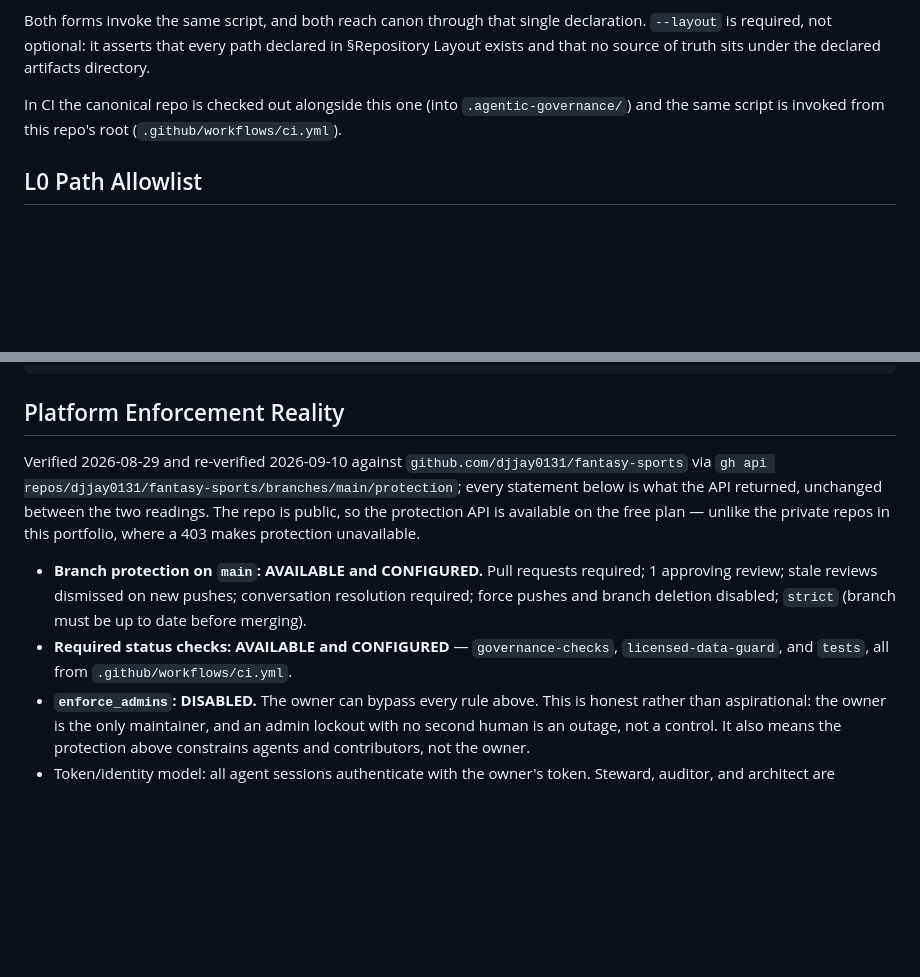
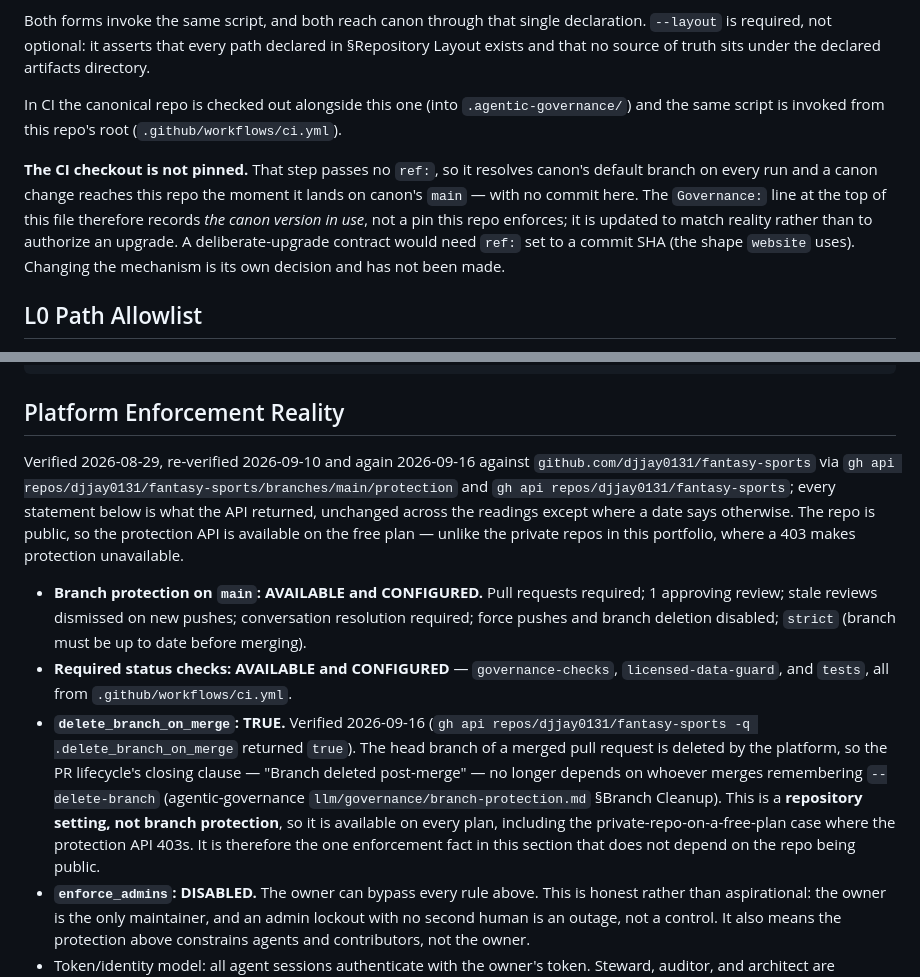
Before and after one commit to djjay0131/fantasy-sports, a Markdown page: llm/governance/governance-delta.md, 2 parts joined by grey strips. Rendered like a GitHub page; blank space fills up the shorter version.

Commit message:
governance: move the declared canon pin to agentic-governance v0.9 (#13)
Records the v0.9.0 branch-cleanup work in this repo's delta.

- Governance pin v0.8 -> v0.9; Last updated 2026-09-16.
- Platform Enforcement Reality gains delete_branch_on_merge: TRUE,
  verified today via the repository API. It is a repository setting
  rather than branch protection, so it holds on every plan.
- Governance Check Command now records that the CI canon checkout is
  NOT pinned: it passes no ref:, so canon reaches this repo the moment
  it lands on canon's main. The Governance: line records the version in
  use, not a pin this repo enforces. Mechanism unchanged.

Governance level: L1


Claude-Session: https://claude.ai/code/session_01Fgx5tuBz4Zs9adTnBNMgBD

Co-authored-by: Claude Opus 5 <noreply@anthropic.com>

```diff
--- a/llm/governance/governance-delta.md
+++ b/llm/governance/governance-delta.md
@@ -161,6 +161,15 @@ In CI the canonical repo is checked out alongside this one (into
 `.agentic-governance/`) and the same script is invoked from this repo's root
 (`.github/workflows/ci.yml`).
 
+**The CI checkout is not pinned.** That step passes no `ref:`, so it resolves
+canon's default branch on every run and a canon change reaches this repo the
+moment it lands on canon's `main` — with no commit here. The `Governance:` line
+at the top of this file therefore records *the canon version in use*, not a pin
+this repo enforces; it is updated to match reality rather than to authorize an
+upgrade. A deliberate-upgrade contract would need `ref:` set to a commit SHA
+(the shape `website` uses). Changing the mechanism is its own decision and has
+not been made.
+
 ## L0 Path Allowlist
 
 The fenced block below is an instance of the canonical rule set in
@@ -187,11 +196,12 @@ deny llm/governance/adr/0000-template.md
 
 ## Platform Enforcement Reality
 
-Verified 2026-08-29 and re-verified 2026-09-10 against
+Verified 2026-08-29, re-verified 2026-09-10 and again 2026-09-16 against
 `github.com/djjay0131/fantasy-sports` via
-`gh api repos/djjay0131/fantasy-sports/branches/main/protection`; every
-statement below is what the API returned, unchanged between the two
-readings. The repo is
+`gh api repos/djjay0131/fantasy-sports/branches/main/protection` and
+`gh api repos/djjay0131/fantasy-sports`; every
+statement below is what the API returned, unchanged across the
+readings except where a date says otherwise. The repo is
 public, so the protection API is available on the free plan — unlike the
 private repos in this portfolio, where a 403 makes protection unavailable.
 
@@ -201,6 +211,16 @@ private repos in this portfolio, where a 403 makes protection unavailable.
   disabled; `strict` (branch must be up to date before merging).
 - **Required status checks: AVAILABLE and CONFIGURED** — `governance-checks`,
   `licensed-data-guard`, and `tests`, all from `.github/workflows/ci.yml`.
+- **`delete_branch_on_merge`: TRUE.** Verified 2026-09-16
+  (`gh api repos/djjay0131/fantasy-sports -q .delete_branch_on_merge` returned
+  `true`). The head branch of a merged pull request is deleted by the platform,
+  so the PR lifecycle's closing clause — "Branch deleted post-merge" — no longer
+  depends on whoever merges remembering `--delete-branch`
+  (agentic-governance `llm/governance/branch-protection.md` §Branch Cleanup).
+  This is a **repository setting, not branch protection**, so it is available on
+  every plan, including the private-repo-on-a-free-plan case where the
+  protection API 403s. It is therefore the one enforcement fact in this section
+  that does not depend on the repo being public.
 - **`enforce_admins`: DISABLED.** The owner can bypass every rule above.
   This is honest rather than aspirational: the owner is the only
   maintainer, and an admin lockout with no second human is an outage, not a
```
Also changed, not shown: other parts of llm/governance/governance-delta.md (+2 -2 lines).
